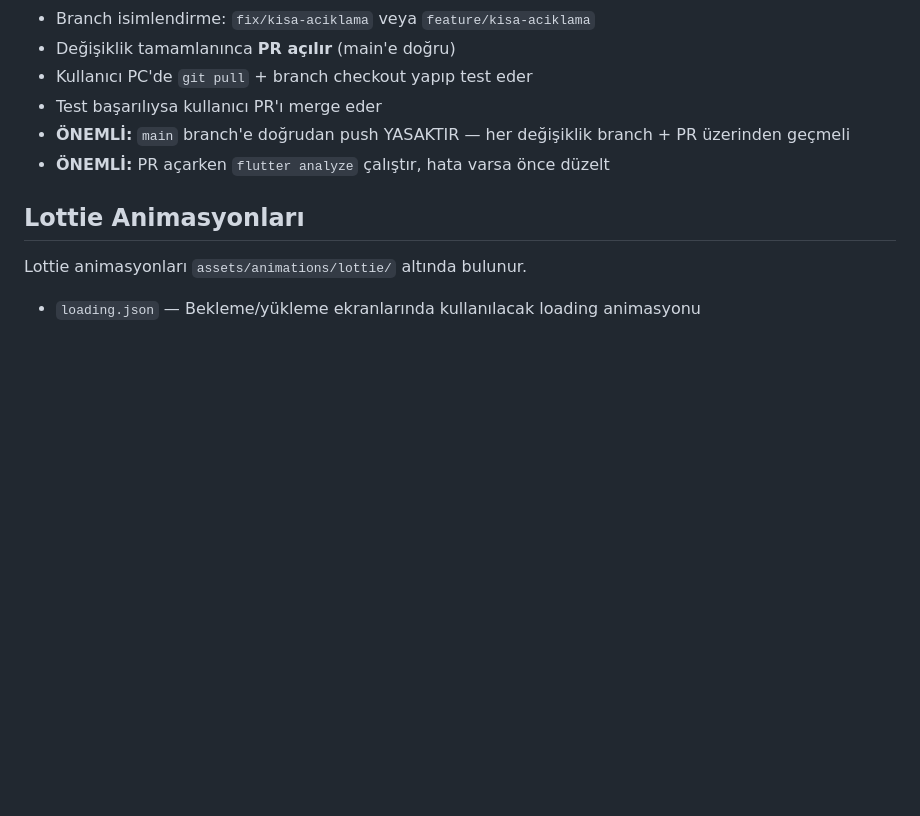
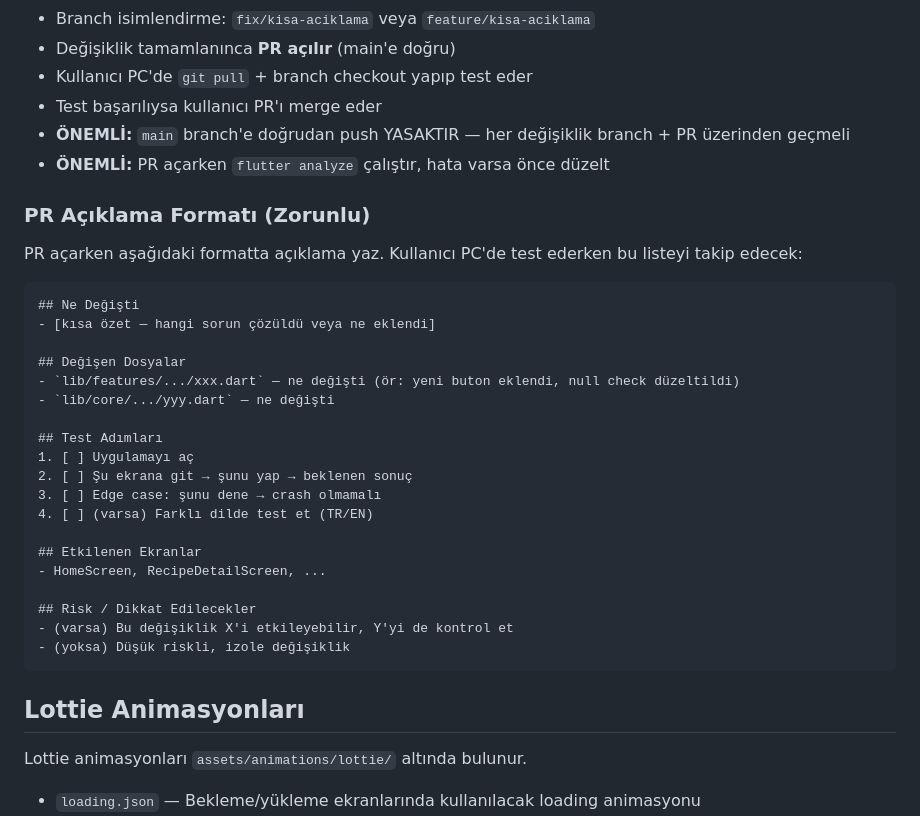
Before and after one commit to anielyavuz/ceptesef, a Markdown page: CLAUDE.md, the part around the change. Rendered like a GitHub page; blank space fills up the shorter version.

Commit message:
PR açıklama formatı ekle — test adımları ve değişiklik detayları
PC'de test kolaylığı için PR'larda zorunlu format:
değişen dosyalar, test adımları (checklist), etkilenen ekranlar, risk notu.

Co-Authored-By: Claude Opus 4.6 (1M context) <noreply@anthropic.com>

````diff
--- a/CLAUDE.md
+++ b/CLAUDE.md
@@ -218,6 +218,31 @@ Tüm renkler `lib/core/theme/app_colors.dart` içinde tanımlıdır. Yeni renk e
 - **ÖNEMLİ:** `main` branch'e doğrudan push YASAKTIR — her değişiklik branch + PR üzerinden geçmeli
 - **ÖNEMLİ:** PR açarken `flutter analyze` çalıştır, hata varsa önce düzelt
 
+### PR Açıklama Formatı (Zorunlu)
+PR açarken aşağıdaki formatta açıklama yaz. Kullanıcı PC'de test ederken bu listeyi takip edecek:
+
+```
+## Ne Değişti
+- [kısa özet — hangi sorun çözüldü veya ne eklendi]
+
+## Değişen Dosyalar
+- `lib/features/.../xxx.dart` — ne değişti (ör: yeni buton eklendi, null check düzeltildi)
+- `lib/core/.../yyy.dart` — ne değişti
+
+## Test Adımları
+1. [ ] Uygulamayı aç
+2. [ ] Şu ekrana git → şunu yap → beklenen sonuç
+3. [ ] Edge case: şunu dene → crash olmamalı
+4. [ ] (varsa) Farklı dilde test et (TR/EN)
+
+## Etkilenen Ekranlar
+- HomeScreen, RecipeDetailScreen, ...
+
+## Risk / Dikkat Edilecekler
+- (varsa) Bu değişiklik X'i etkileyebilir, Y'yi de kontrol et
+- (yoksa) Düşük riskli, izole değişiklik
+```
+
 ## Lottie Animasyonları
 Lottie animasyonları `assets/animations/lottie/` altında bulunur.
 - `loading.json` — Bekleme/yükleme ekranlarında kullanılacak loading animasyonu
````
